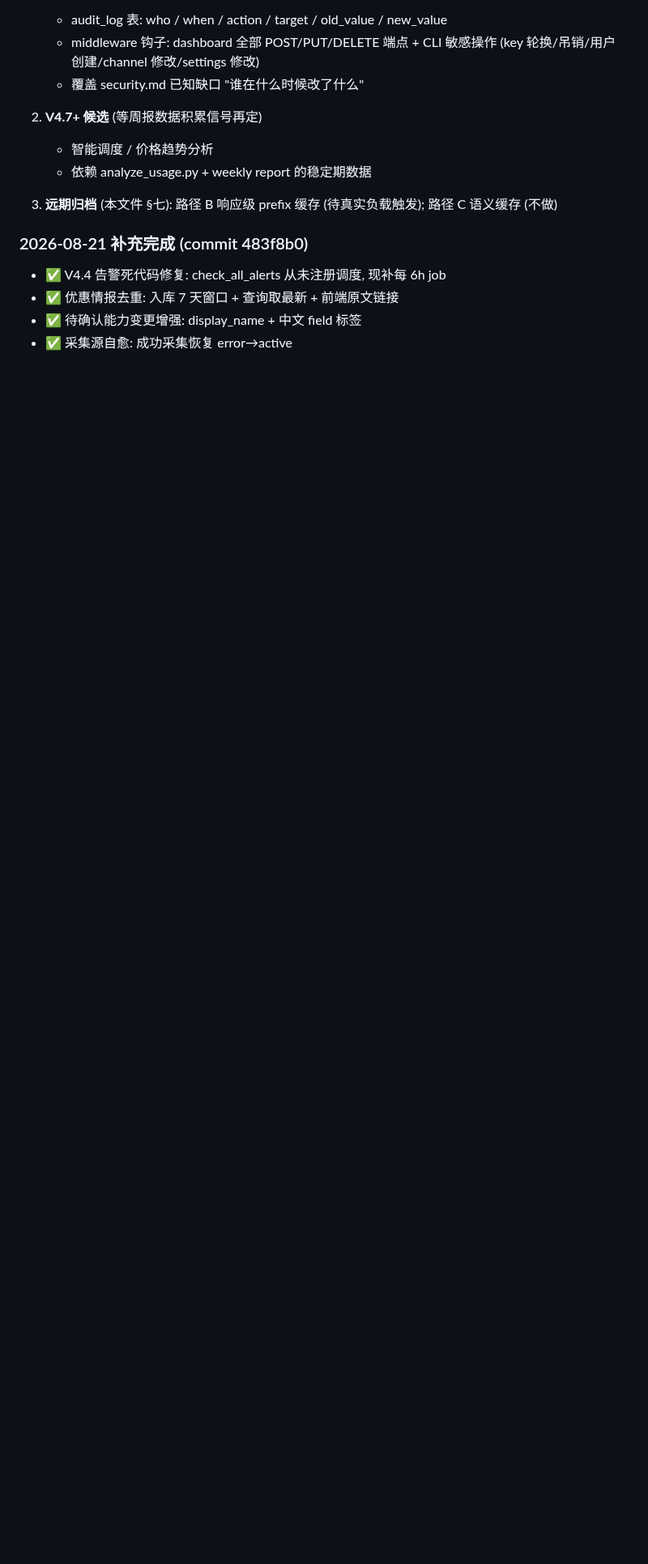
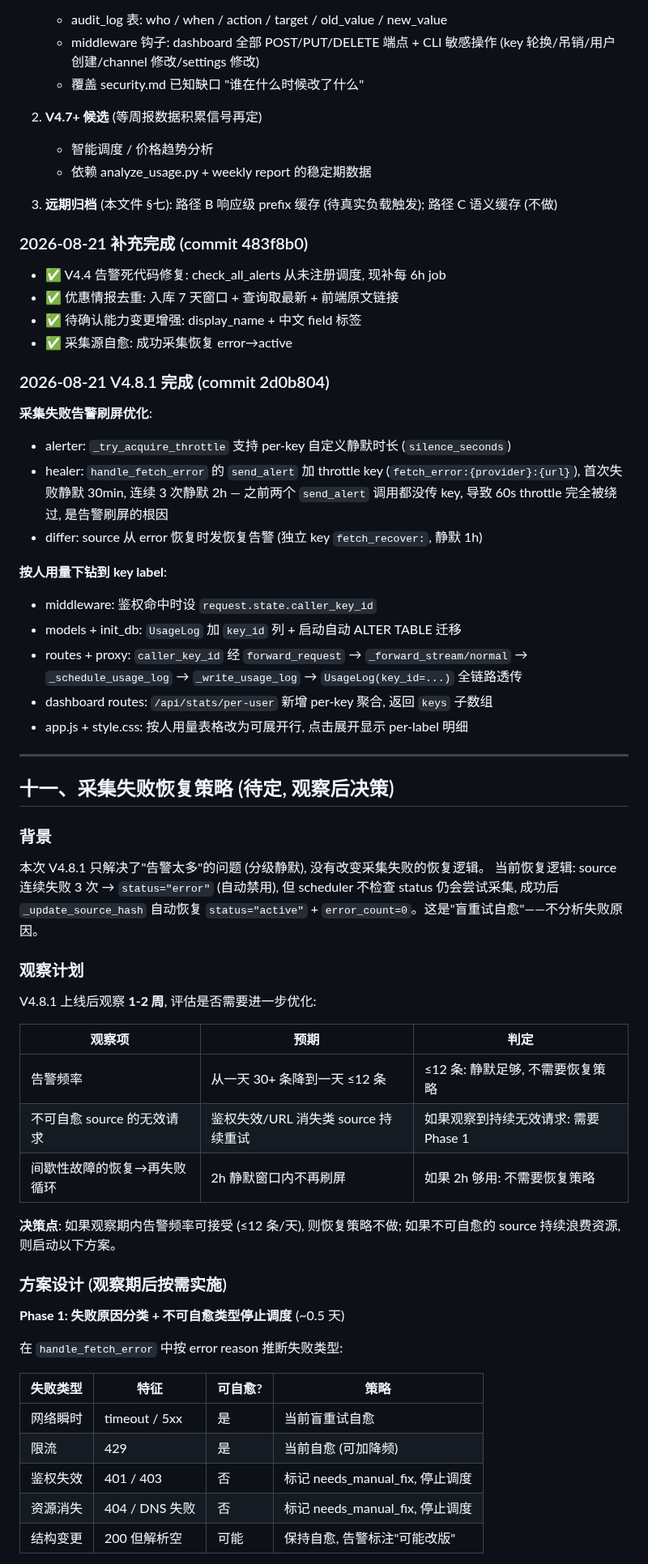
Before and after one commit to xyshanren/aimc, a Markdown page: docs/dev/next-step-plan.md, the part around one of its changes. Shown at 81% size. Rendered like a GitHub page; blank space fills up the shorter version.

Commit message:
docs(plan): V4.8.1 完成记录 + 采集失败恢复策略方案 + 观察计划

```diff
--- a/docs/dev/next-step-plan.md
+++ b/docs/dev/next-step-plan.md
@@ -221,3 +221,59 @@ embedding + 相似度命中。
 - ✅ 待确认能力变更增强: display_name + 中文 field 标签
 - ✅ 采集源自愈: 成功采集恢复 error→active
 
+### 2026-08-21 V4.8.1 完成 (commit 2d0b804)
+
+**采集失败告警刷屏优化**:
+- alerter: `_try_acquire_throttle` 支持 per-key 自定义静默时长 (`silence_seconds`)
+- healer: `handle_fetch_error` 的 `send_alert` 加 throttle key
+  (`fetch_error:{provider}:{url}`), 首次失败静默 30min, 连续 3 次静默 2h
+  — 之前两个 `send_alert` 调用都没传 key, 导致 60s throttle 完全被绕过,
+  是告警刷屏的根因
+- differ: source 从 error 恢复时发恢复告警 (独立 key `fetch_recover:`, 静默 1h)
+
+**按人用量下钻到 key label**:
+- middleware: 鉴权命中时设 `request.state.caller_key_id`
+- models + init_db: `UsageLog` 加 `key_id` 列 + 启动自动 ALTER TABLE 迁移
+- routes + proxy: `caller_key_id` 经 `forward_request` → `_forward_stream/normal`
+  → `_schedule_usage_log` → `_write_usage_log` → `UsageLog(key_id=...)` 全链路透传
+- dashboard routes: `/api/stats/per-user` 新增 per-key 聚合, 返回 `keys` 子数组
+- app.js + style.css: 按人用量表格改为可展开行, 点击展开显示 per-label 明细
+
+---
+
+## 十一、采集失败恢复策略 (待定, 观察后决策)
+
+### 背景
+
+本次 V4.8.1 只解决了"告警太多"的问题 (分级静默), 没有改变采集失败的恢复逻辑。
+当前恢复逻辑: source 连续失败 3 次 → `status="error"` (自动禁用), 但 scheduler
+不检查 status 仍会尝试采集, 成功后 `_update_source_hash` 自动恢复
+`status="active"` + `error_count=0`。这是"盲重试自愈"——不分析失败原因。
+
+### 观察计划
+
+V4.8.1 上线后观察 **1-2 周**, 评估是否需要进一步优化:
+
+| 观察项 | 预期 | 判定 |
+|--------|------|------|
+| 告警频率 | 从一天 30+ 条降到一天 ≤12 条 | ≤12 条: 静默足够, 不需要恢复策略 |
+| 不可自愈 source 的无效请求 | 鉴权失效/URL 消失类 source 持续重试 | 如果观察到持续无效请求: 需要 Phase 1 |
+| 间歇性故障的恢复→再失败循环 | 2h 静默窗口内不再刷屏 | 如果 2h 够用: 不需要恢复策略 |
+
+**决策点**: 如果观察期内告警频率可接受 (≤12 条/天), 则恢复策略不做;
+如果不可自愈的 source 持续浪费资源, 则启动以下方案。
+
+### 方案设计 (观察期后按需实施)
+
+**Phase 1: 失败原因分类 + 不可自愈类型停止调度** (~0.5 天)
+
+在 `handle_fetch_error` 中按 error reason 推断失败类型:
+
+| 失败类型 | 特征 | 可自愈? | 策略 |
+|---------|------|---------|------|
+| 网络瞬时 | timeout / 5xx | 是 | 当前盲重试自愈 |
+| 限流 | 429 | 是 | 当前自愈 (可加降频) |
+| 鉴权失效 | 401 / 403 | 否 | 标记 needs_manual_fix, 停止调度 |
+| 资源消失 | 404 / DNS 失败 | 否 | 标记 needs_manual_fix, 停止调度 |
+| 结构变更 | 200 但解析空 | 可能 | 保持自愈, 告警标注"可能改版" |
+
```
Also changed, not shown: other parts of docs/dev/next-step-plan.md (+15 -0 lines).
